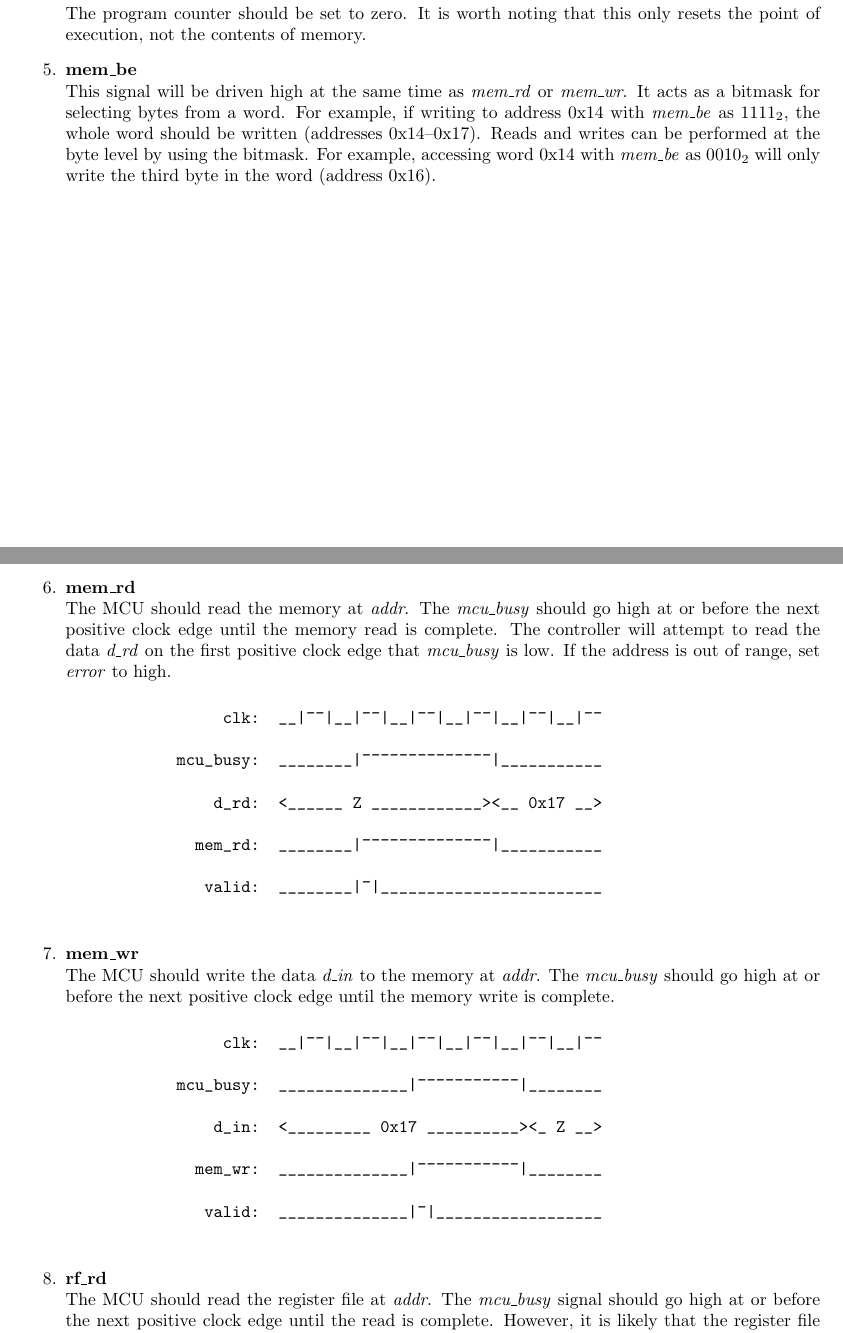
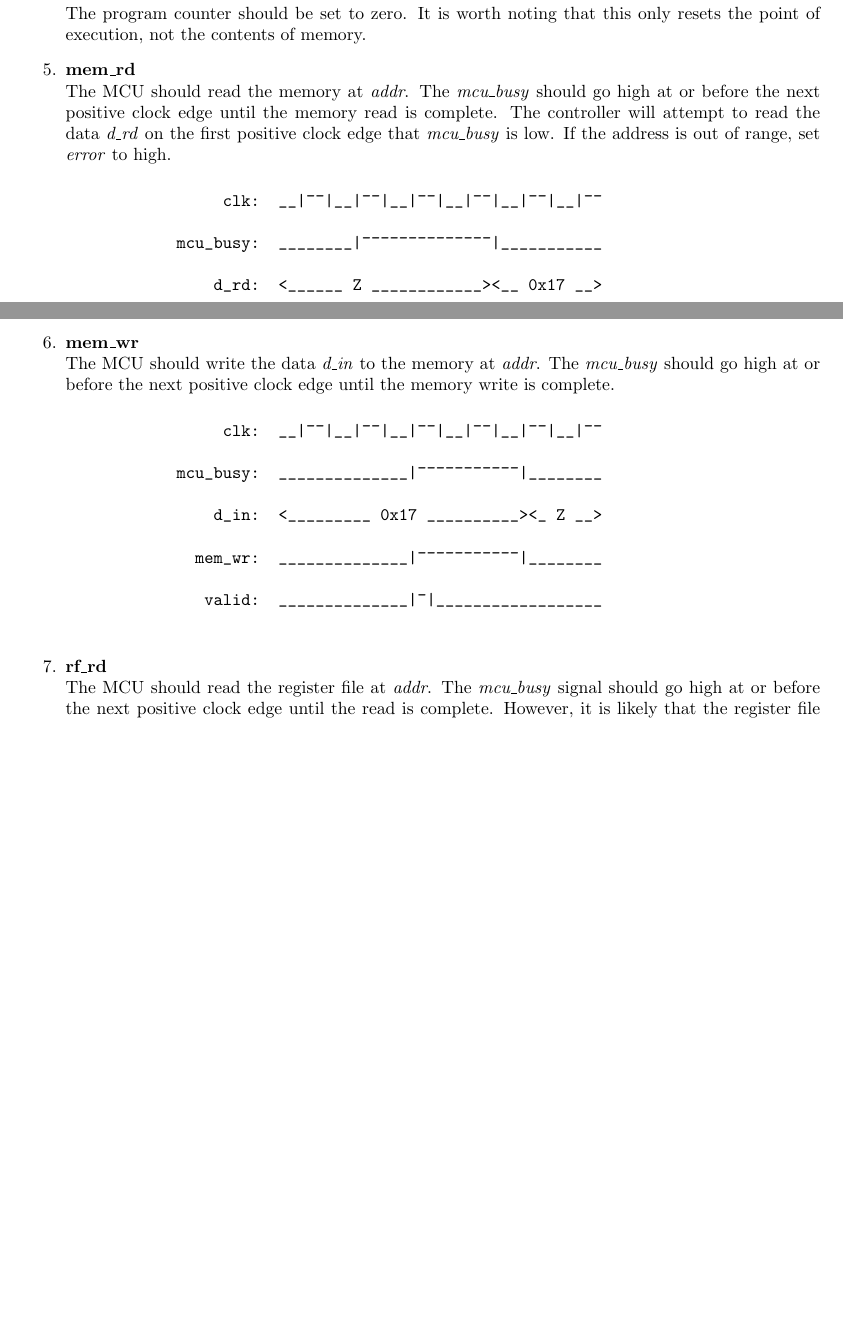
Before and after one commit to trmckay/riscv-uart-debugger, a LaTeX document (doc/tex/protocol.tex): two parts of pages 2 and 3 of 4 before the commit and two parts of pages 3 and 4 of 5 after it, joined at a grey line, cut so that both start at the same text, the shorter picture padded with empty space. Compiled offline with pdfLaTeX.

Commit message:
update doc for new version

```diff
--- a/doc/tex/protocol.tex
+++ b/doc/tex/protocol.tex
@@ -89,15 +90,6 @@ same time, it may be helpful to set \emph{error} and perhaps even do some handli
     The program counter should be set to zero. It is worth noting that this only resets the point of
     execution, not the contents of memory.
 
-    \item\textbf{mem\_be}\\
-    This signal will be driven high at the same time as \emph{mem\_rd} or \emph{mem\_wr}. It acts as
-    a bitmask for selecting bytes from a word. For example, if writing to address 0x14 with
-    \emph{mem\_be} as $1111_{2}$, the whole word should be written (addresses 0x14--0x17).
-    Reads and writes can be performed at the byte level by using the
-    bitmask. For example, accessing word 0x14 with \emph{mem\_be} as $0010_{2}$ will
-    only write the third byte in the word (address 0x16).
-
-    \newpage
     \item\textbf{mem\_rd}\\
     The MCU should read the memory at \emph{addr}. The \emph{mcu\_busy} should go
      high at or before the next positive clock edge until the memory read is complete. The
@@ -172,6 +165,7 @@ same time, it may be helpful to set \emph{error} and perhaps even do some handli
 
 \end{enumerate}
 
+\newpage
 \section{Implementation suggestions}
 There is no right or wrong way to implement this protocol, as long as the MCU responds correctly.
 However, there are some ways to make this easier.
```
Also changed, not shown: doc/tex/figures/blackbox.png, doc/tex/protocol.tex (14 more changed lines), 1 other file.
